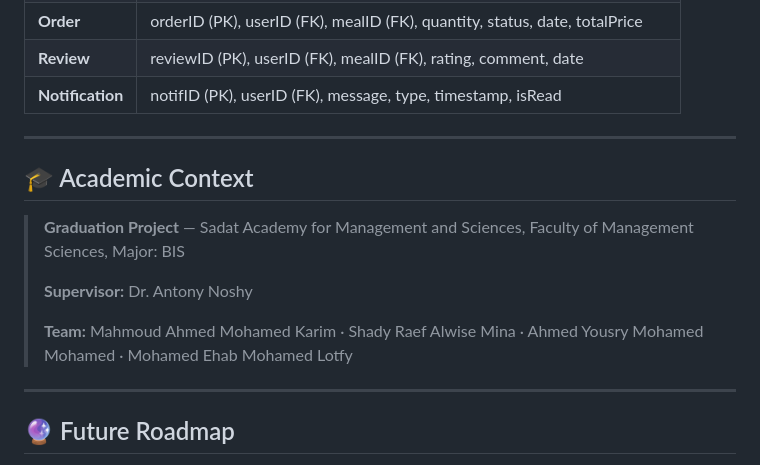
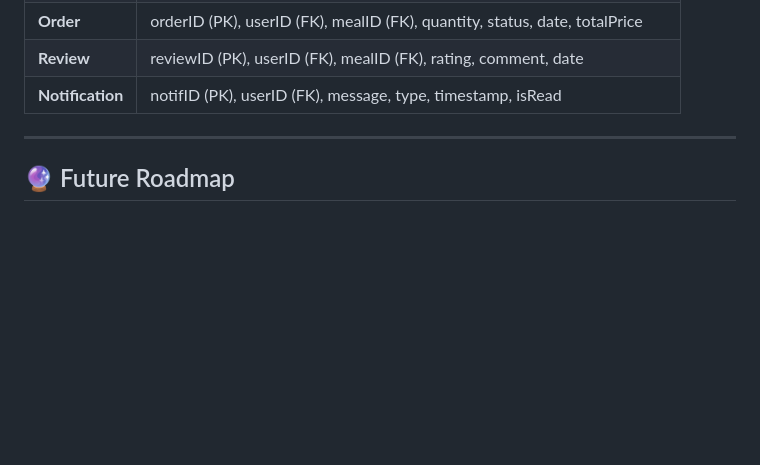
Before and after one commit to sohailaahesham39-coder/-Healthy-Meals-Delivery, a Markdown page: README.md, the part around the change. Rendered like a GitHub page; blank space fills up the shorter version.

Commit message:
Remove academic context from README
Removed academic context section from README.

```diff
--- a/README.md
+++ b/README.md
@@ -153,15 +153,7 @@ ios/Runner/GoogleService-Info.plist      ← Firebase iOS config
 
 ---
 
-## 🎓 Academic Context
 
-> **Graduation Project** — Sadat Academy for Management and Sciences, Faculty of Management Sciences, Major: BIS
->
-> **Supervisor:** Dr. Antony Noshy
->
-> **Team:** Mahmoud Ahmed Mohamed Karim · Shady Raef Alwise Mina · Ahmed Yousry Mohamed Mohamed · Mohamed Ehab Mohamed Lotfy
-
----
 
 ## 🔮 Future Roadmap
 
```
